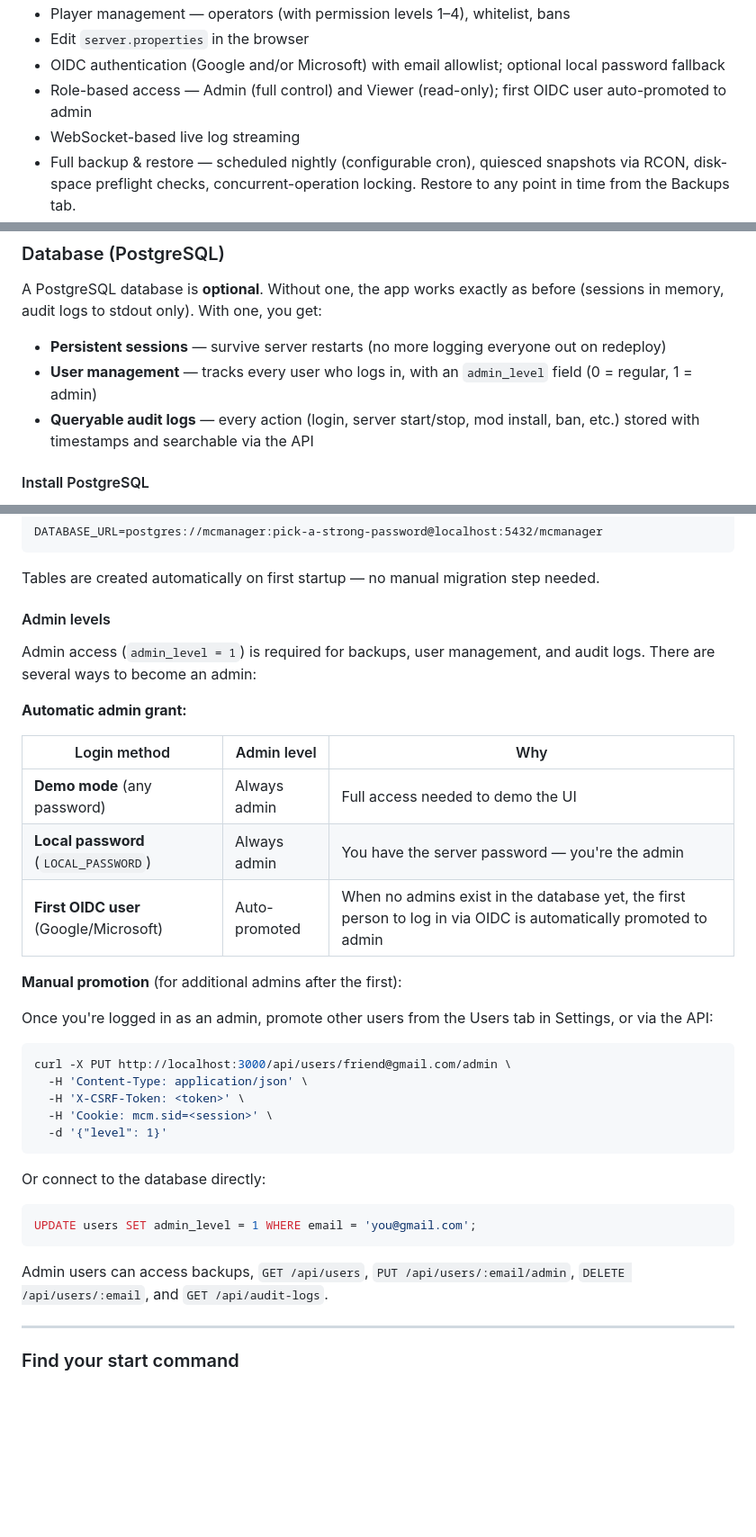
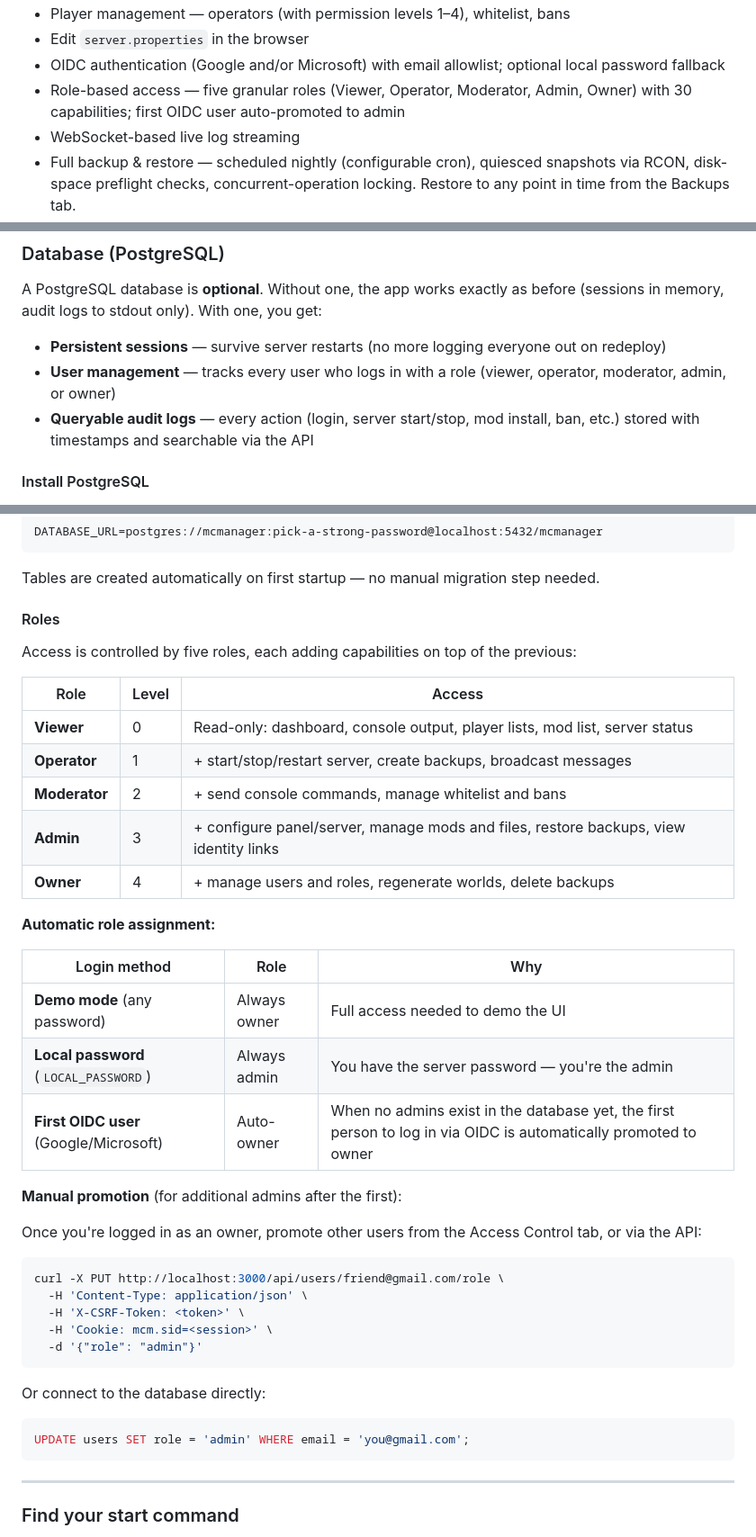
Before and after one commit to Jus144tice/minecraft-manager, a Markdown page: README.md, 3 parts joined by grey strips. Shown at 90% size. Rendered like a GitHub page; blank space fills up the shorter version.

````diff
--- a/README.md
+++ b/README.md
@@ -14,7 +14,7 @@ A self-hosted web control panel for a Minecraft Forge server running on Linux. B
 - Player management — operators (with permission levels 1–4), whitelist, bans
 - Edit `server.properties` in the browser
 - OIDC authentication (Google and/or Microsoft) with email allowlist; optional local password fallback
-- Role-based access — Admin (full control) and Viewer (read-only); first OIDC user auto-promoted to admin
+- Role-based access — five granular roles (Viewer, Operator, Moderator, Admin, Owner) with 30 capabilities; first OIDC user auto-promoted to admin
 - WebSocket-based live log streaming
 - Full backup & restore — scheduled nightly (configurable cron), quiesced snapshots via RCON, disk-space preflight checks, concurrent-operation locking. Restore to any point in time from the Backups tab.
 - **Discord bot integration** — slash commands (`/status`, `/start`, `/stop`, `/restart`, `/backup`, `/players`, `/say`) with role-based permissions, plus automatic notifications for server events. See [DISCORD.md](DISCORD.md) for setup.
@@ -227,7 +227,7 @@ rcon.password=pick-a-strong-password
 A PostgreSQL database is **optional**. Without one, the app works exactly as before (sessions in memory, audit logs to stdout only). With one, you get:
 
 - **Persistent sessions** — survive server restarts (no more logging everyone out on redeploy)
-- **User management** — tracks every user who logs in, with an `admin_level` field (0 = regular, 1 = admin)
+- **User management** — tracks every user who logs in with a role (viewer, operator, moderator, admin, or owner)
 - **Queryable audit logs** — every action (login, server start/stop, mod install, ban, etc.) stored with timestamps and searchable via the API
 
 #### Install PostgreSQL
@@ -259,37 +259,43 @@ DATABASE_URL=postgres://mcmanager:pick-a-strong-password@localhost:5432/mcmanage
 
 Tables are created automatically on first startup — no manual migration step needed.
 
-#### Admin levels
+#### Roles
 
-Admin access (`admin_level = 1`) is required for backups, user management, and audit logs. There are several ways to become an admin:
+Access is controlled by five roles, each adding capabilities on top of the previous:
 
-**Automatic admin grant:**
+| Role          | Level | Access                                                                                |
+| ------------- | ----- | ------------------------------------------------------------------------------------- |
+| **Viewer**    | 0     | Read-only: dashboard, console output, player lists, mod list, server status           |
+| **Operator**  | 1     | + start/stop/restart server, create backups, broadcast messages                       |
+| **Moderator** | 2     | + send console commands, manage whitelist and bans                                    |
+| **Admin**     | 3     | + configure panel/server, manage mods and files, restore backups, view identity links |
+| **Owner**     | 4     | + manage users and roles, regenerate worlds, delete backups                           |
 
-| Login method                           | Admin level   | Why                                                                                                              |
-| -------------------------------------- | ------------- | ---------------------------------------------------------------------------------------------------------------- |
-| **Demo mode** (any password)           | Always admin  | Full access needed to demo the UI                                                                                |
-| **Local password** (`LOCAL_PASSWORD`)  | Always admin  | You have the server password — you're the admin                                                                  |
-| **First OIDC user** (Google/Microsoft) | Auto-promoted | When no admins exist in the database yet, the first person to log in via OIDC is automatically promoted to admin |
+**Automatic role assignment:**
+
+| Login method                           | Role         | Why                                                                                                              |
+| -------------------------------------- | ------------ | ---------------------------------------------------------------------------------------------------------------- |
+| **Demo mode** (any password)           | Always owner | Full access needed to demo the UI                                                                                |
+| **Local password** (`LOCAL_PASSWORD`)  | Always admin | You have the server password — you're the admin                                                                  |
+| **First OIDC user** (Google/Microsoft) | Auto-owner   | When no admins exist in the database yet, the first person to log in via OIDC is automatically promoted to owner |
 
 **Manual promotion** (for additional admins after the first):
 
-Once you're logged in as an admin, promote other users from the Users tab in Settings, or via the API:
+Once you're logged in as an owner, promote other users from the Access Control tab, or via the API:
 
 ```bash
-curl -X PUT http://localhost:3000/api/users/friend@gmail.com/admin \
+curl -X PUT http://localhost:3000/api/users/friend@gmail.com/role \
   -H 'Content-Type: application/json' \
   -H 'X-CSRF-Token: <token>' \
   -H 'Cookie: mcm.sid=<session>' \
-  -d '{"level": 1}'
+  -d '{"role": "admin"}'
 ```
 
 Or connect to the database directly:
 
 ```sql
-UPDATE users SET admin_level = 1 WHERE email = 'you@gmail.com';
+UPDATE users SET role = 'admin' WHERE email = 'you@gmail.com';
 ```
-
-Admin users can access backups, `GET /api/users`, `PUT /api/users/:email/admin`, `DELETE /api/users/:email`, and `GET /api/audit-logs`.
 
 ---
 
````
Also changed, not shown: other parts of README.md (+17 -15 lines), CLAUDE.md (+111 -72 lines).
